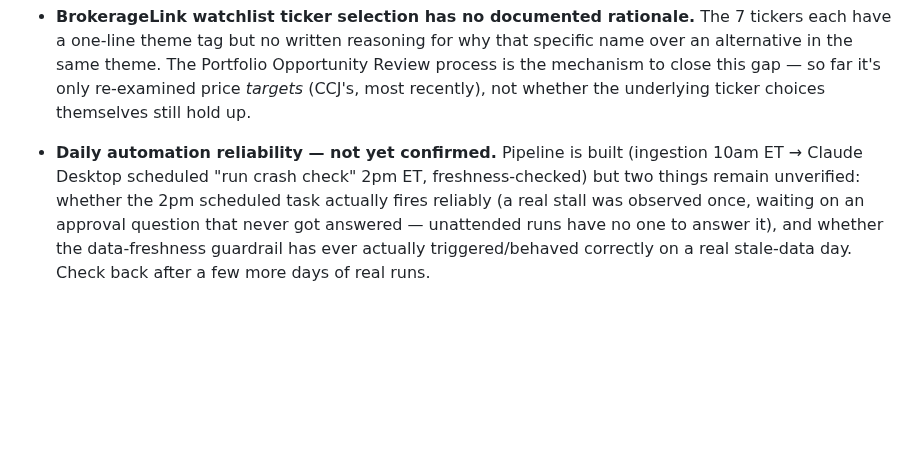
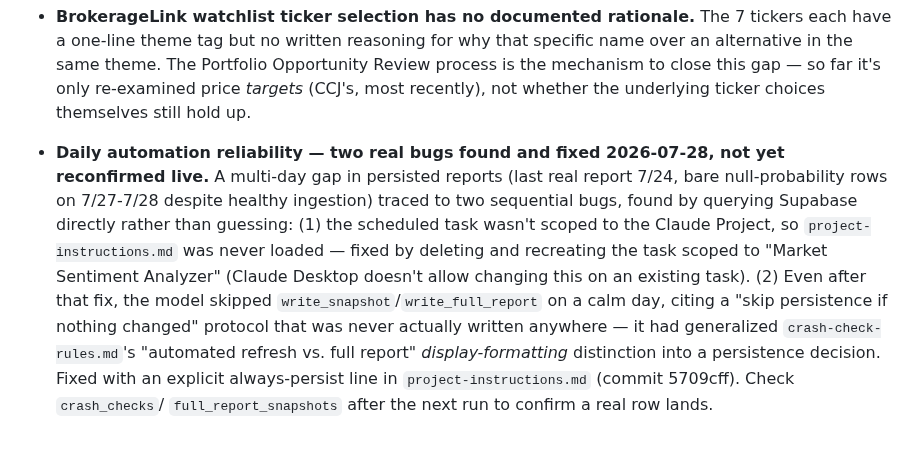
Before and after one commit to asud-code-repo/market_sentiment_analyzer, a Markdown page: BACKLOG.md, the part around the change. Drawn GitHub-style; blank space fills up the shorter version.

Commit message:
Sync BACKLOG.md: log the two scheduled-task bugs found and fixed today
Matches 5709cff plus the (code-free) Claude Desktop task-scoping fix.
Both explain the multi-day gap in persisted reports; not yet reconfirmed
live.

Co-Authored-By: Claude Sonnet 5 <noreply@anthropic.com>

```diff
--- a/BACKLOG.md
+++ b/BACKLOG.md
@@ -99,11 +99,19 @@ full history of what was built and how lives in project memory, not here.
   — so far it's only re-examined price *targets* (CCJ's, most recently),
   not whether the underlying ticker choices themselves still hold up.
 
-- **Daily automation reliability — not yet confirmed.** Pipeline is built
-  (ingestion 10am ET → Claude Desktop scheduled "run crash check" 2pm ET,
-  freshness-checked) but two things remain unverified: whether the 2pm
-  scheduled task actually fires reliably (a real stall was observed once,
-  waiting on an approval question that never got answered — unattended
-  runs have no one to answer it), and whether the data-freshness guardrail
-  has ever actually triggered/behaved correctly on a real stale-data day.
-  Check back after a few more days of real runs.
+- **Daily automation reliability — two real bugs found and fixed
+  2026-07-28, not yet reconfirmed live.** A multi-day gap in persisted
+  reports (last real report 7/24, bare null-probability rows on 7/27-7/28
+  despite healthy ingestion) traced to two sequential bugs, found by
+  querying Supabase directly rather than guessing: (1) the scheduled task
+  wasn't scoped to the Claude Project, so `project-instructions.md` was
+  never loaded — fixed by deleting and recreating the task scoped to
+  "Market Sentiment Analyzer" (Claude Desktop doesn't allow changing this
+  on an existing task). (2) Even after that fix, the model skipped
+  `write_snapshot`/`write_full_report` on a calm day, citing a "skip
+  persistence if nothing changed" protocol that was never actually
+  written anywhere — it had generalized `crash-check-rules.md`'s
+  "automated refresh vs. full report" *display-formatting* distinction
+  into a persistence decision. Fixed with an explicit always-persist line
+  in `project-instructions.md` (commit 5709cff). Check `crash_checks`/
+  `full_report_snapshots` after the next run to confirm a real row lands.
```
